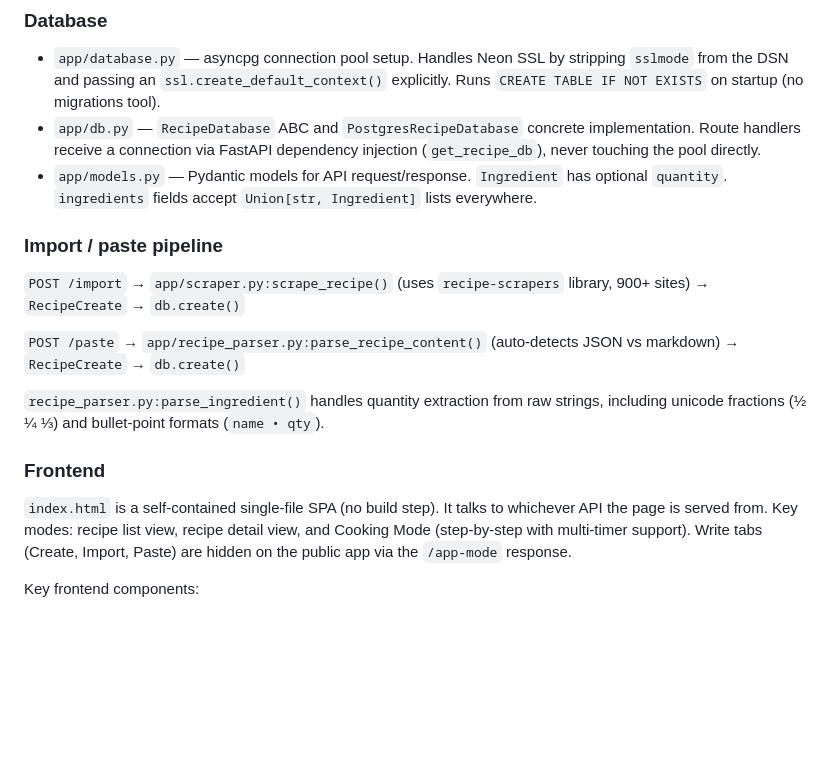
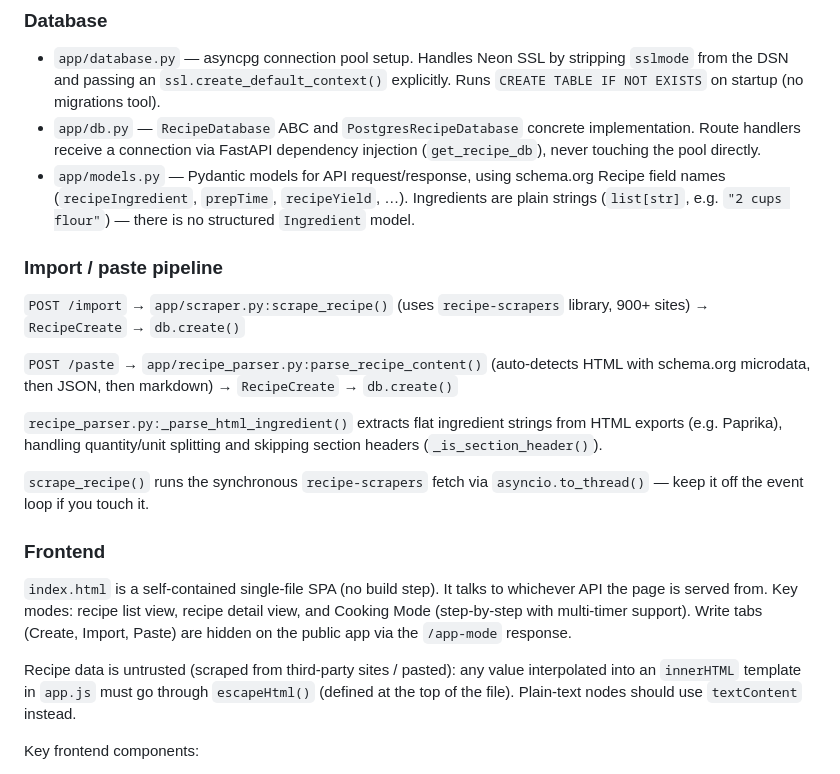
Before and after one commit to LopezNathan/recipes, a Markdown page: CLAUDE.md, the part around the change. Rendered like a GitHub page; blank space fills up the shorter version.

Commit message:
Update CLAUDE.md to match current code
- The structured Ingredient model no longer exists; ingredients are
  plain list[str] with schema.org field names
- parse_ingredient() was removed; document _parse_html_ingredient()
  and the HTML -> JSON -> markdown detection order
- Note that scrape_recipe() must stay on asyncio.to_thread()
- Document the escapeHtml() requirement for recipe data in app.js

```diff
--- a/CLAUDE.md
+++ b/CLAUDE.md
@@ -41,17 +41,21 @@ A `GET /app-mode` endpoint returns `{"mode": "public"}` or `{"mode": "private"}`
 ### Database
 - `app/database.py` — asyncpg connection pool setup. Handles Neon SSL by stripping `sslmode` from the DSN and passing an `ssl.create_default_context()` explicitly. Runs `CREATE TABLE IF NOT EXISTS` on startup (no migrations tool).
 - `app/db.py` — `RecipeDatabase` ABC and `PostgresRecipeDatabase` concrete implementation. Route handlers receive a connection via FastAPI dependency injection (`get_recipe_db`), never touching the pool directly.
-- `app/models.py` — Pydantic models for API request/response. `Ingredient` has optional `quantity`. `ingredients` fields accept `Union[str, Ingredient]` lists everywhere.
+- `app/models.py` — Pydantic models for API request/response, using schema.org Recipe field names (`recipeIngredient`, `prepTime`, `recipeYield`, …). Ingredients are plain strings (`list[str]`, e.g. `"2 cups flour"`) — there is no structured `Ingredient` model.
 
 ### Import / paste pipeline
 `POST /import` → `app/scraper.py:scrape_recipe()` (uses `recipe-scrapers` library, 900+ sites) → `RecipeCreate` → `db.create()`
 
-`POST /paste` → `app/recipe_parser.py:parse_recipe_content()` (auto-detects JSON vs markdown) → `RecipeCreate` → `db.create()`
+`POST /paste` → `app/recipe_parser.py:parse_recipe_content()` (auto-detects HTML with schema.org microdata, then JSON, then markdown) → `RecipeCreate` → `db.create()`
 
-`recipe_parser.py:parse_ingredient()` handles quantity extraction from raw strings, including unicode fractions (½ ¼ ⅓) and bullet-point formats (`name • qty`).
+`recipe_parser.py:_parse_html_ingredient()` extracts flat ingredient strings from HTML exports (e.g. Paprika), handling quantity/unit splitting and skipping section headers (`_is_section_header()`).
+
+`scrape_recipe()` runs the synchronous `recipe-scrapers` fetch via `asyncio.to_thread()` — keep it off the event loop if you touch it.
 
 ### Frontend
 `index.html` is a self-contained single-file SPA (no build step). It talks to whichever API the page is served from. Key modes: recipe list view, recipe detail view, and Cooking Mode (step-by-step with multi-timer support). Write tabs (Create, Import, Paste) are hidden on the public app via the `/app-mode` response.
+
+Recipe data is untrusted (scraped from third-party sites / pasted): any value interpolated into an `innerHTML` template in `app.js` must go through `escapeHtml()` (defined at the top of the file). Plain-text nodes should use `textContent` instead.
 
 Key frontend components:
 - **Filters panel** — `#filterToggleBtn` / `#filterPanel` (collapsible); `toggleFilterPanel()` in `app.js`. Filters: ingredient text input + category/cuisine/keyword selects. Selects are hidden until recipes with those fields exist.
```
